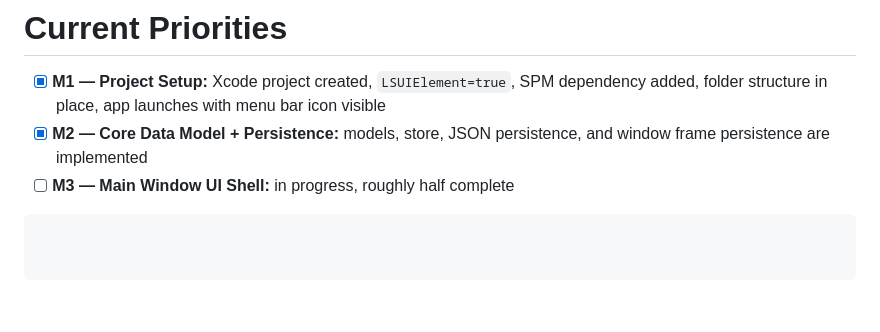
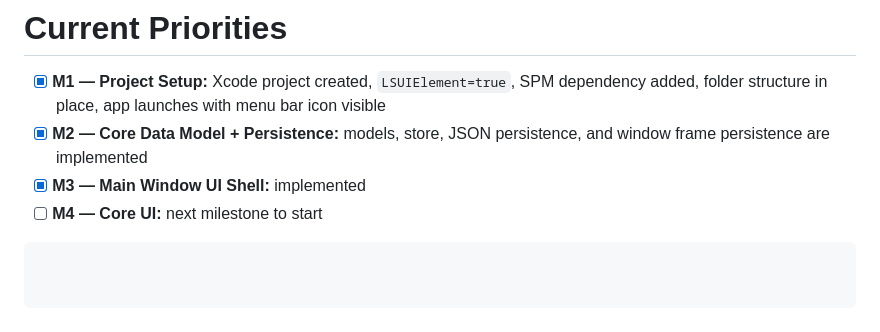
Before and after one commit to emartx/QlipX, a Markdown page: QlipX/AGENTS.md, the part around the change. Drawn GitHub-style.

Commit message:
update AGENTS file

````diff
--- a/QlipX/AGENTS.md
+++ b/QlipX/AGENTS.md
@@ -89,5 +89,6 @@ QlipX/
 # Current Priorities
 - [x] **M1 — Project Setup:** Xcode project created, `LSUIElement=true`, SPM dependency added, folder structure in place, app launches with menu bar icon visible
 - [x] **M2 — Core Data Model + Persistence:** models, store, JSON persistence, and window frame persistence are implemented
-- [ ] **M3 — Main Window UI Shell:** in progress, roughly half complete
+- [x] **M3 — Main Window UI Shell:** implemented
+- [ ] **M4 — Core UI:** next milestone to start
 ```
````
